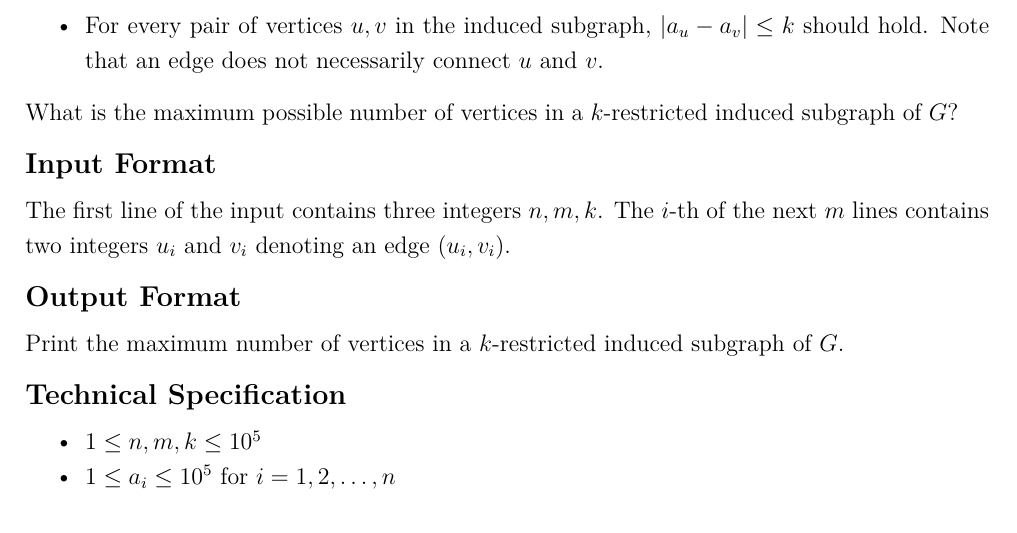
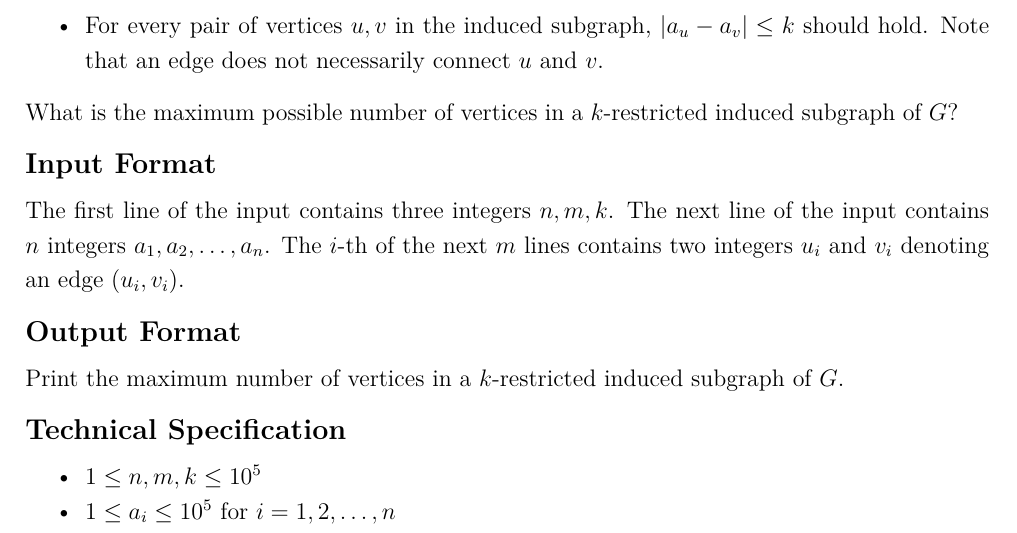
Before and after one commit to NYCU-PCCA/Winter-Camp-Contest-2023, a LaTeX document (tex/main.tex, which reads tex/K/input.tex): part of page 25 of 31, cut so that both start at the same text. Compiled offline with XeLaTeX.

Commit message:
fix K statement

```diff
--- a/tex/K/input.tex
+++ b/tex/K/input.tex
@@ -1,2 +1,3 @@
 The first line of the input contains three integers $n,m,k$.
+The next line of the input contains $n$ integers $a_1,a_2,\ldots,a_n$.
 The $i$-th of the next $m$ lines contains two integers $u_i$ and $v_i$ denoting an edge $(u_i,v_i)$.
```
Also changed, not shown: problem/K/problem.pdf, tex/main.pdf.
